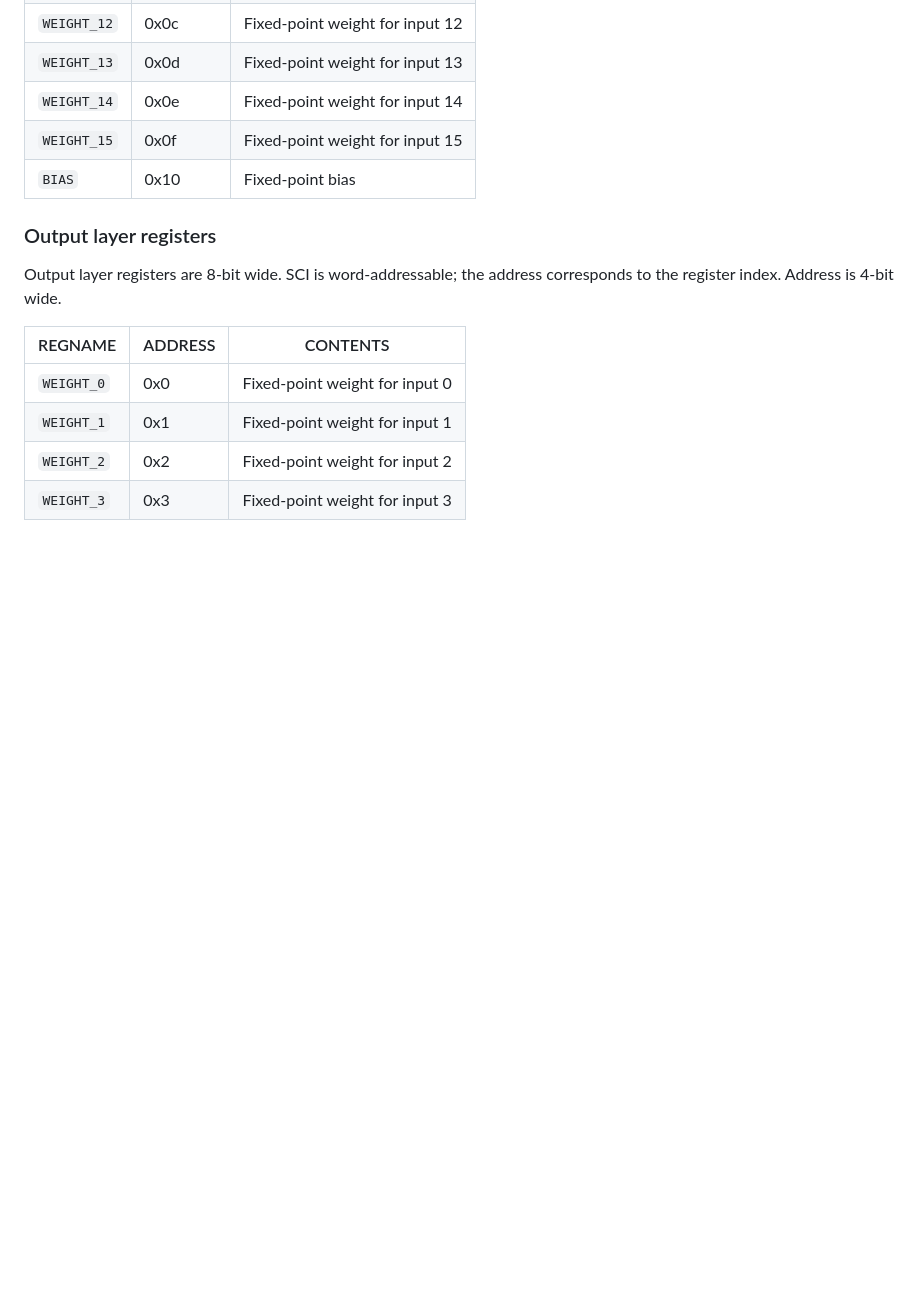
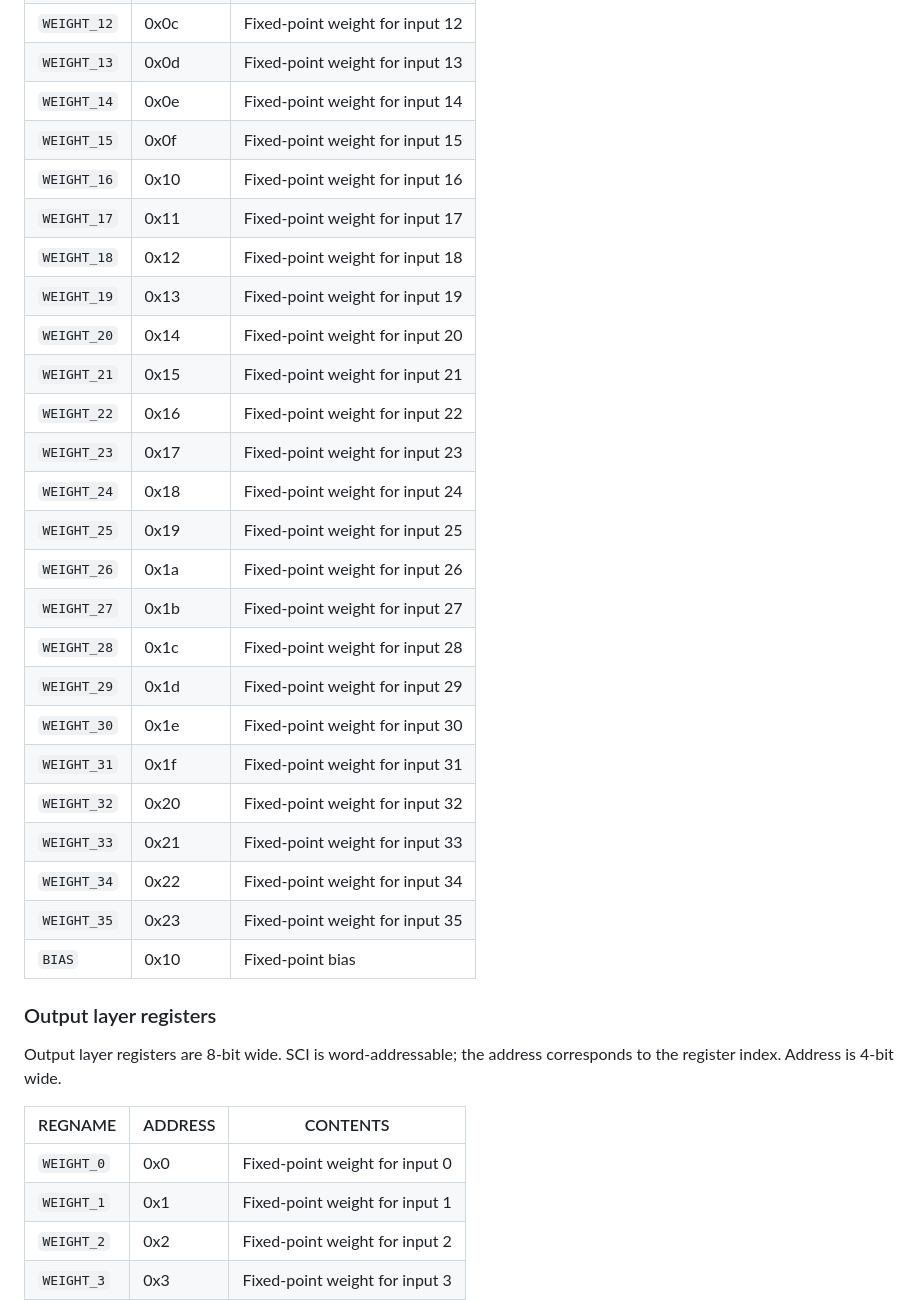
Before and after one commit to scorbetta/CORTEZ, a Markdown page: README.md, the part around one of its changes. Rendered like a GitHub page; blank space fills up the shorter version.

```diff
--- a/README.md
+++ b/README.md
@@ -108,6 +108,26 @@ register index. Address is 5-bit wide.
 | `WEIGHT_13` | 0x0d | Fixed-point weight for input 13 |
 | `WEIGHT_14` | 0x0e | Fixed-point weight for input 14 |
 | `WEIGHT_15` | 0x0f | Fixed-point weight for input 15 |
+| `WEIGHT_16` | 0x10 | Fixed-point weight for input 16 |
+| `WEIGHT_17` | 0x11 | Fixed-point weight for input 17 |
+| `WEIGHT_18` | 0x12 | Fixed-point weight for input 18 |
+| `WEIGHT_19` | 0x13 | Fixed-point weight for input 19 |
+| `WEIGHT_20` | 0x14 | Fixed-point weight for input 20 |
+| `WEIGHT_21` | 0x15 | Fixed-point weight for input 21 |
+| `WEIGHT_22` | 0x16 | Fixed-point weight for input 22 |
+| `WEIGHT_23` | 0x17 | Fixed-point weight for input 23 |
+| `WEIGHT_24` | 0x18 | Fixed-point weight for input 24 |
+| `WEIGHT_25` | 0x19 | Fixed-point weight for input 25 |
+| `WEIGHT_26` | 0x1a | Fixed-point weight for input 26 |
+| `WEIGHT_27` | 0x1b | Fixed-point weight for input 27 |
+| `WEIGHT_28` | 0x1c | Fixed-point weight for input 28 |
+| `WEIGHT_29` | 0x1d | Fixed-point weight for input 29 |
+| `WEIGHT_30` | 0x1e | Fixed-point weight for input 30 |
+| `WEIGHT_31` | 0x1f | Fixed-point weight for input 31 |
+| `WEIGHT_32` | 0x20 | Fixed-point weight for input 32 |
+| `WEIGHT_33` | 0x21 | Fixed-point weight for input 33 |
+| `WEIGHT_34` | 0x22 | Fixed-point weight for input 34 |
+| `WEIGHT_35` | 0x23 | Fixed-point weight for input 35 |
 | `BIAS` | 0x10 | Fixed-point bias |
 
 ### Output layer registers
```
Also changed, not shown: other parts of README.md (+33 -13 lines).
